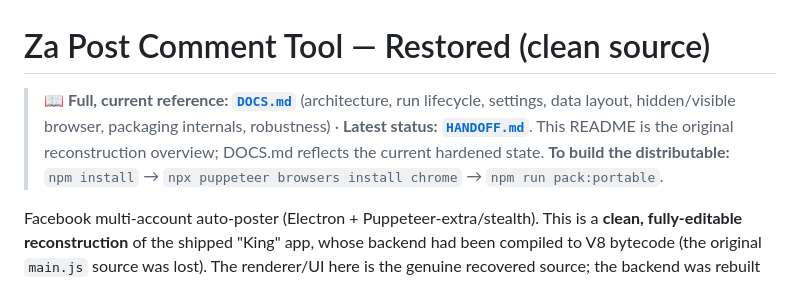
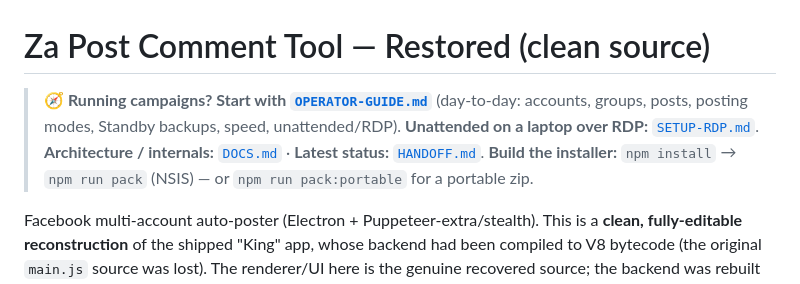
Before and after one commit to daseknahri/za-post, a Markdown page: README.md, the part around the change. Drawn GitHub-style.

```diff
--- a/README.md
+++ b/README.md
@@ -1,10 +1,10 @@
 # Za Post Comment Tool — Restored (clean source)
 
-> **📖 Full, current reference: [`DOCS.md`](DOCS.md)** (architecture, run lifecycle, settings,
-> data layout, hidden/visible browser, packaging internals, robustness) · **Latest status:
-> [`HANDOFF.md`](HANDOFF.md)**. This README is the original reconstruction overview; DOCS.md
-> reflects the current hardened state. **To build the distributable:** `npm install` →
-> `npx puppeteer browsers install chrome` → `npm run pack:portable`.
+> **🧭 Running campaigns? Start with [`OPERATOR-GUIDE.md`](OPERATOR-GUIDE.md)** (day-to-day: accounts, groups,
+> posts, posting modes, Standby backups, speed, unattended/RDP). **Unattended on a laptop over RDP:**
+> [`SETUP-RDP.md`](SETUP-RDP.md). **Architecture / internals:** [`DOCS.md`](DOCS.md) · **Latest status:**
+> [`HANDOFF.md`](HANDOFF.md). **Build the installer:** `npm install` → `npm run pack` (NSIS) — or
+> `npm run pack:portable` for a portable zip.
 
 Facebook multi-account auto-poster (Electron + Puppeteer-extra/stealth). This is a
 **clean, fully-editable reconstruction** of the shipped "King" app, whose backend had
```
Also changed, not shown: OPERATOR-GUIDE.md (added, +164 -0 lines).
